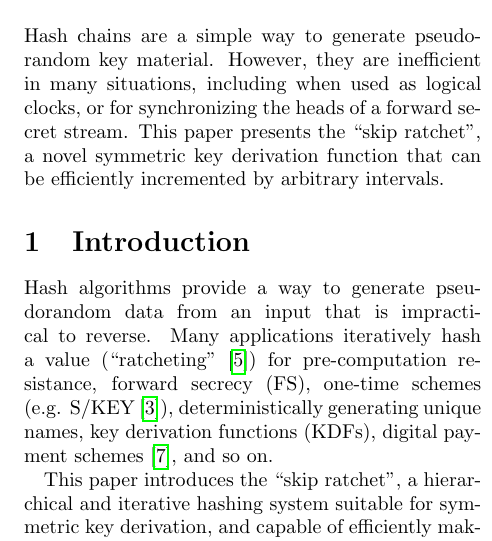
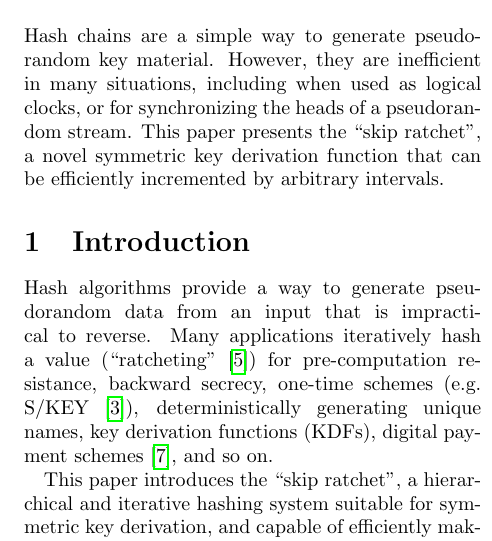
Before and after one commit to fission-codes/skip-ratchet-paper, a LaTeX paper (skip-ratchet.tex): part of one column of page 1 of 9, cut so that both start at the same text. Compiled offline with pdfLaTeX.

Commit message:
Fix FS to BS

```diff
--- a/skip-ratchet.tex
+++ b/skip-ratchet.tex
@@ -29,14 +29,14 @@
     \maketitle
 
    	\begin{abstract}
-  		Hash chains are a simple way to generate pseudorandom key material. However, they are inefficient in many situations, including when used as logical clocks, or for synchronizing the heads of a forward secret stream. This paper presents the ``skip ratchet'', a novel symmetric key derivation function that can be efficiently incremented by arbitrary intervals.
+  		Hash chains are a simple way to generate pseudorandom key material. However, they are inefficient in many situations, including when used as logical clocks, or for synchronizing the heads of a pseudorandom stream. This paper presents the ``skip ratchet'', a novel symmetric key derivation function that can be efficiently incremented by arbitrary intervals.
    	\end{abstract}
 
    	\section{Introduction}
 
-	Hash algorithms provide a way to generate pseudorandom data from an input that is impractical to reverse. Many applications iteratively hash a value (``ratcheting'' \cite{pond}) for pre-computation resistance, forward secrecy (FS), one-time schemes (e.g. S/KEY \cite{rfc1760}), deterministically generating unique names, key derivation functions (KDFs), digital payment schemes \cite{multidimensional}, and so on.
+	Hash algorithms provide a way to generate pseudorandom data from an input that is impractical to reverse. Many applications iteratively hash a value (``ratcheting'' \cite{pond}) for pre-computation resistance, backward secrecy, one-time schemes (e.g. S/KEY \cite{rfc1760}), deterministically generating unique names, key derivation functions (KDFs), digital payment schemes \cite{multidimensional}, and so on.
 
-	This paper introduces the ``skip ratchet'', a hierarchical and iterative hashing system suitable for symmetric key derivation, and capable of efficiently making large leaps in hash count while preserving forward secrecy in a passive setting.
+	This paper introduces the ``skip ratchet'', a hierarchical and iterative hashing system suitable for symmetric key derivation, and capable of efficiently making large leaps in hash count while preserving backward secrecy in a passive setting.
 
     \section{Motivation}
 
```
Also changed, not shown: skip-ratchet.tex (4 more changed lines).
